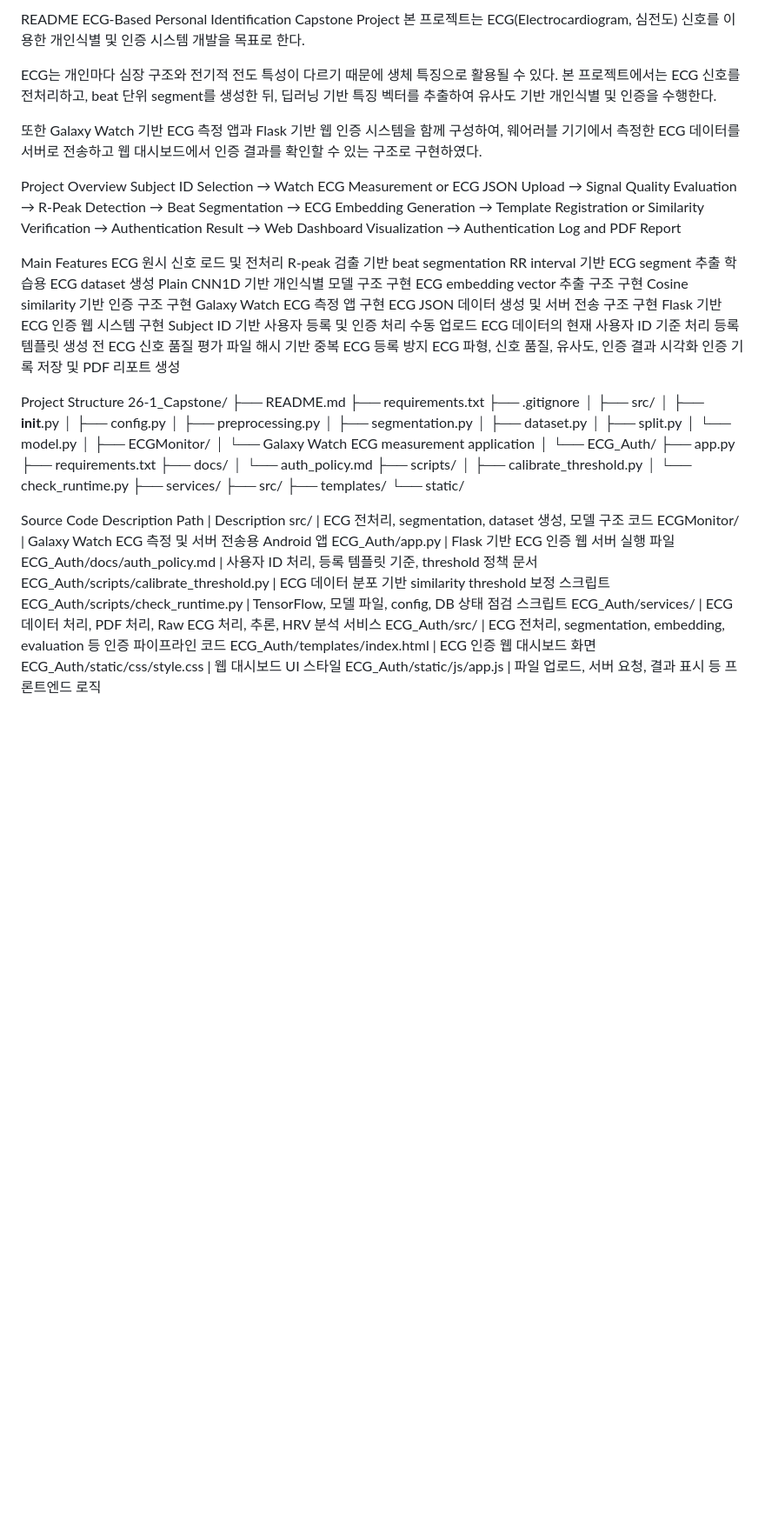
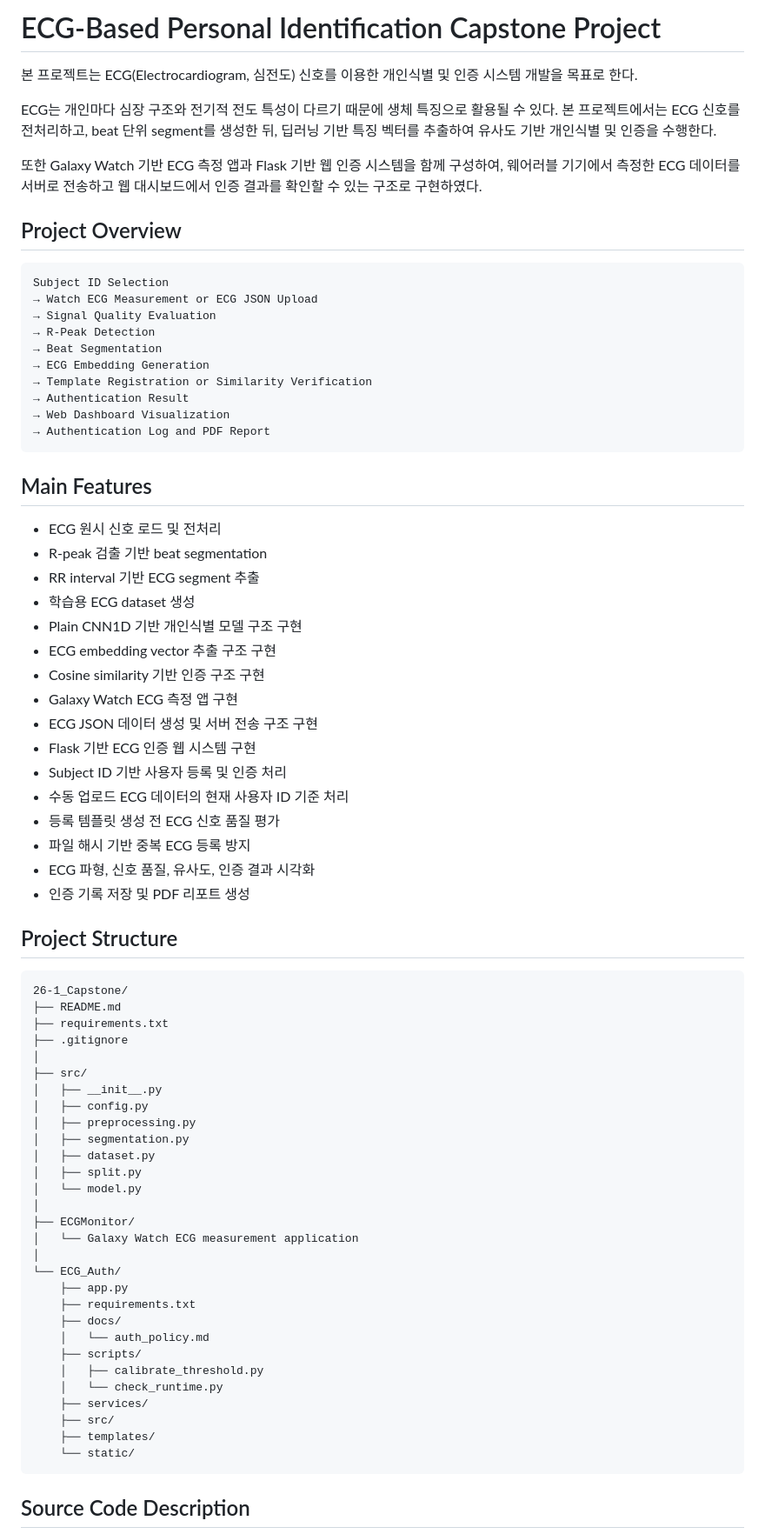
Before and after one commit to SongSeongHeon/26-1_PAMOON, a Markdown page: README.md, the part around one of its changes. Shown at 87% size. Rendered like a GitHub page; blank space fills up the shorter version.

````diff
--- a/README.md
+++ b/README.md
@@ -1,12 +1,14 @@
-README
-ECG-Based Personal Identification Capstone Project
+# ECG-Based Personal Identification Capstone Project
+
 본 프로젝트는 ECG(Electrocardiogram, 심전도) 신호를 이용한 개인식별 및 인증 시스템 개발을 목표로 한다.
 
 ECG는 개인마다 심장 구조와 전기적 전도 특성이 다르기 때문에 생체 특징으로 활용될 수 있다. 본 프로젝트에서는 ECG 신호를 전처리하고, beat 단위 segment를 생성한 뒤, 딥러닝 기반 특징 벡터를 추출하여 유사도 기반 개인식별 및 인증을 수행한다.
 
 또한 Galaxy Watch 기반 ECG 측정 앱과 Flask 기반 웹 인증 시스템을 함께 구성하여, 웨어러블 기기에서 측정한 ECG 데이터를 서버로 전송하고 웹 대시보드에서 인증 결과를 확인할 수 있는 구조로 구현하였다.
 
-Project Overview
+## Project Overview
+
+```text
 Subject ID Selection
 → Watch ECG Measurement or ECG JSON Upload
 → Signal Quality Evaluation
@@ -17,26 +19,30 @@ Subject ID Selection
 → Authentication Result
 → Web Dashboard Visualization
 → Authentication Log and PDF Report
+```
 
-Main Features
-ECG 원시 신호 로드 및 전처리
-R-peak 검출 기반 beat segmentation
-RR interval 기반 ECG segment 추출
-학습용 ECG dataset 생성
-Plain CNN1D 기반 개인식별 모델 구조 구현
-ECG embedding vector 추출 구조 구현
-Cosine similarity 기반 인증 구조 구현
-Galaxy Watch ECG 측정 앱 구현
-ECG JSON 데이터 생성 및 서버 전송 구조 구현
-Flask 기반 ECG 인증 웹 시스템 구현
-Subject ID 기반 사용자 등록 및 인증 처리
-수동 업로드 ECG 데이터의 현재 사용자 ID 기준 처리
-등록 템플릿 생성 전 ECG 신호 품질 평가
-파일 해시 기반 중복 ECG 등록 방지
-ECG 파형, 신호 품질, 유사도, 인증 결과 시각화
-인증 기록 저장 및 PDF 리포트 생성
+## Main Features
 
-Project Structure
+- ECG 원시 신호 로드 및 전처리
+- R-peak 검출 기반 beat segmentation
+- RR interval 기반 ECG segment 추출
+- 학습용 ECG dataset 생성
+- Plain CNN1D 기반 개인식별 모델 구조 구현
+- ECG embedding vector 추출 구조 구현
+- Cosine similarity 기반 인증 구조 구현
+- Galaxy Watch ECG 측정 앱 구현
+- ECG JSON 데이터 생성 및 서버 전송 구조 구현
+- Flask 기반 ECG 인증 웹 시스템 구현
+- Subject ID 기반 사용자 등록 및 인증 처리
+- 수동 업로드 ECG 데이터의 현재 사용자 ID 기준 처리
+- 등록 템플릿 생성 전 ECG 신호 품질 평가
+- 파일 해시 기반 중복 ECG 등록 방지
+- ECG 파형, 신호 품질, 유사도, 인증 결과 시각화
+- 인증 기록 저장 및 PDF 리포트 생성
+
+## Project Structure
+
+```text
 26-1_Capstone/
 ├── README.md
 ├── requirements.txt
@@ -66,18 +72,7 @@ Project Structure
     ├── src/
     ├── templates/
     └── static/
+```
 
-Source Code Description
-Path | Description
-src/ | ECG 전처리, segmentation, dataset 생성, 모델 구조 코드
-ECGMonitor/ | Galaxy Watch ECG 측정 및 서버 전송용 Android 앱
-ECG_Auth/app.py | Flask 기반 ECG 인증 웹 서버 실행 파일
-ECG_Auth/docs/auth_policy.md | 사용자 ID 처리, 등록 템플릿 기준, threshold 정책 문서
-ECG_Auth/scripts/calibrate_threshold.py | ECG 데이터 분포 기반 similarity threshold 보정 스크립트
-ECG_Auth/scripts/check_runtime.py | TensorFlow, 모델 파일, config, DB 상태 점검 스크립트
-ECG_Auth/services/ | ECG 데이터 처리, PDF 처리, Raw ECG 처리, 추론, HRV 분석 서비스
-ECG_Auth/src/ | ECG 전처리, segmentation, embedding, evaluation 등 인증 파이프라인 코드
-ECG_Auth/templates/index.html | ECG 인증 웹 대시보드 화면
-ECG_Auth/static/css/style.css | 웹 대시보드 UI 스타일
-ECG_Auth/static/js/app.js | 파일 업로드, 서버 요청, 결과 표시 등 프론트엔드 로직
+## Source Code Description
 
````
Also changed, not shown: other parts of README.md (+96 -44 lines).
